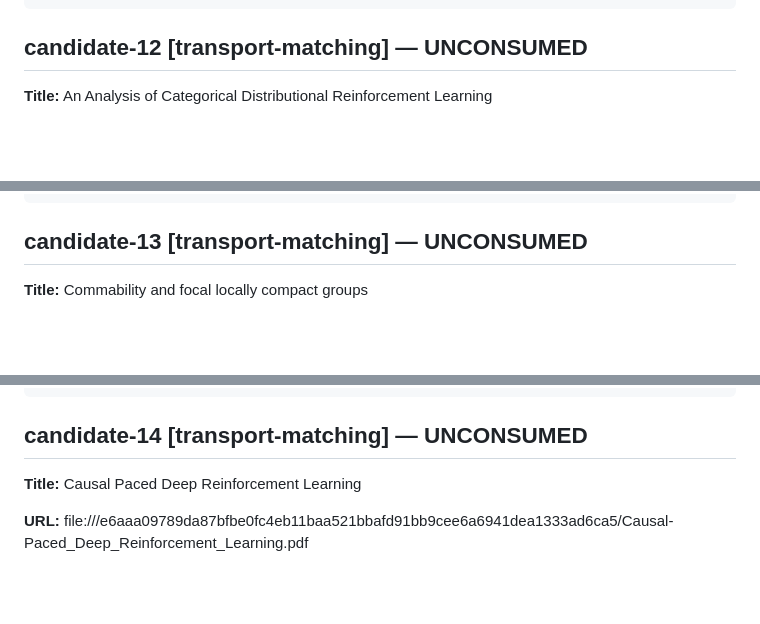
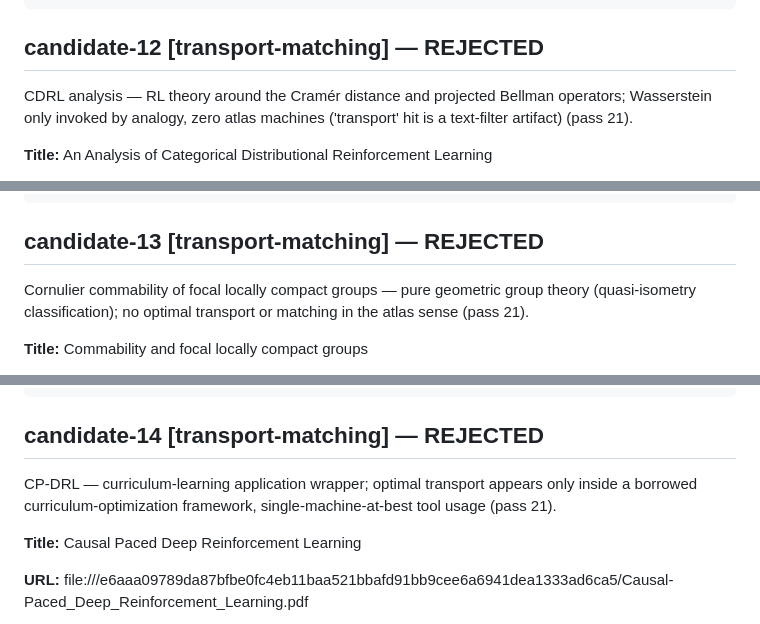
Before and after one commit to musicofhel/topoyolo, a Markdown page: papers/queue/batch-003.md, 3 parts joined by grey strips. GitHub-like rendering; blank space fills up the shorter version.

Commit message:
loop: B2 slice-14 — batch-003 transport-matching 12,13,14 triage-REJECTED (CDRL Cramer-distance RL theory; Cornulier commability pure geometric group theory; CP-DRL OT-curriculum wrapper); transport-matching group closed 0/6 promoted; batch-003 now 14/28 consumed; lint --check exit 0

````diff
--- a/papers/queue/batch-003.md
+++ b/papers/queue/batch-003.md
@@ -923,7 +923,8 @@ examples how to steer these additional degrees of freedom
 via regularization or adversaries in the model. The resulting Learning generative models
 ```
 
-## candidate-12 [transport-matching] — UNCONSUMED
+## candidate-12 [transport-matching] — REJECTED
+CDRL analysis — RL theory around the Cramér distance and projected Bellman operators; Wasserstein only invoked by analogy, zero atlas machines ('transport' hit is a text-filter artifact) (pass 21).
 
 **Title:** An Analysis of Categorical Distributional Reinforcement Learning
 
@@ -1016,7 +1017,8 @@ t =0
 We write η π for the collection of distribution
 ```
 
-## candidate-13 [transport-matching] — UNCONSUMED
+## candidate-13 [transport-matching] — REJECTED
+Cornulier commability of focal locally compact groups — pure geometric group theory (quasi-isometry classification); no optimal transport or matching in the atlas sense (pass 21).
 
 **Title:** Commability and focal locally compact groups
 
@@ -1107,7 +1109,8 @@ Examples of compactly generated locally compact groups with W ( G ) not compact
 to exhibit (e.g., finitely generated groups with an infinite, locally finite cent
 ```
 
-## candidate-14 [transport-matching] — UNCONSUMED
+## candidate-14 [transport-matching] — REJECTED
+CP-DRL — curriculum-learning application wrapper; optimal transport appears only inside a borrowed curriculum-optimization framework, single-machine-at-best tool usage (pass 21).
 
 **Title:** Causal Paced Deep Reinforcement Learning
 
````
